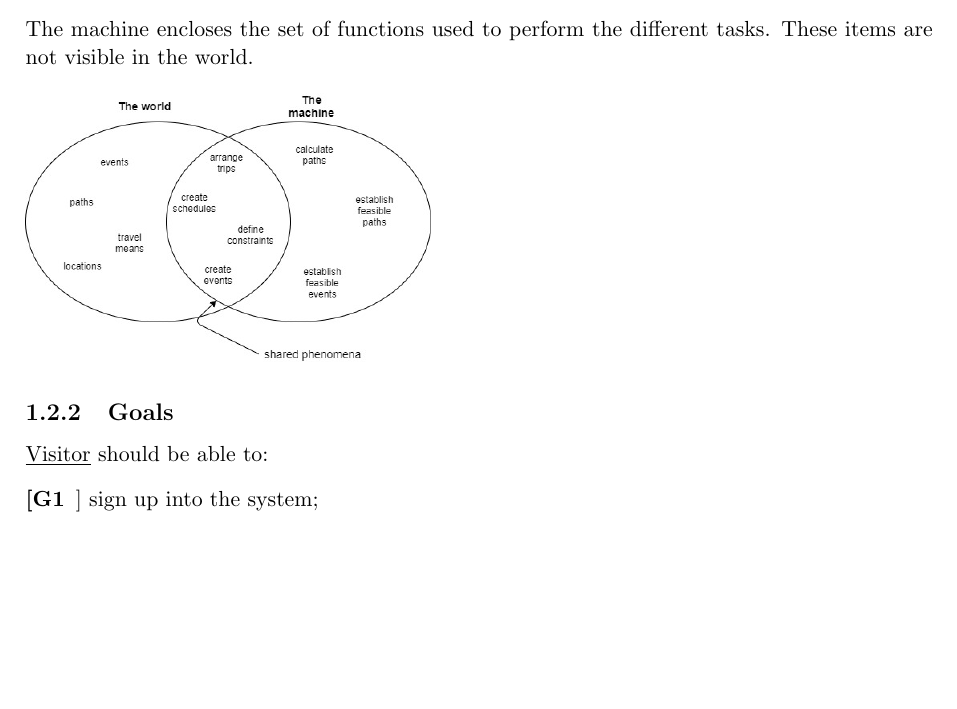
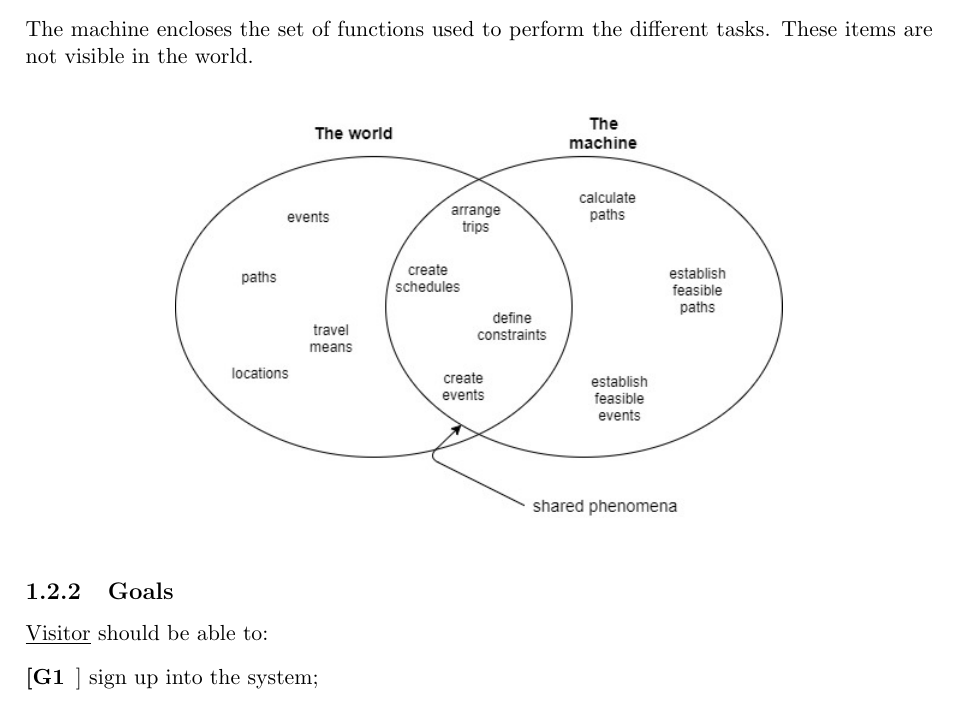
Before and after one commit to JustSalva/MelziPinaSalvadore, a LaTeX document (RASD/RASD.tex, which reads RASD/1-Introduction/scope.tex): part of page 5 of 35, cut so that both start at the same text, the shorter picture padded with empty space. Compiled offline with pdfLaTeX.

Commit message:
Figure centered

```diff
--- a/RASD/1-Introduction/scope.tex
+++ b/RASD/1-Introduction/scope.tex
@@ -21,5 +21,7 @@ Shared phenomena allow the user to achieve his goals and affect both user and sy
 \end{itemize}
 The machine encloses the set of functions used to perform the different tasks. These items are not visible in the world.
 \newline
-\newline
-\includegraphics[scale=0.4]{shared_phenomena.jpg}
+\begin{figure} [h]
+\centering
+\includegraphics[scale=0.6]{shared_phenomena.jpg}
+\end{figure}
```
